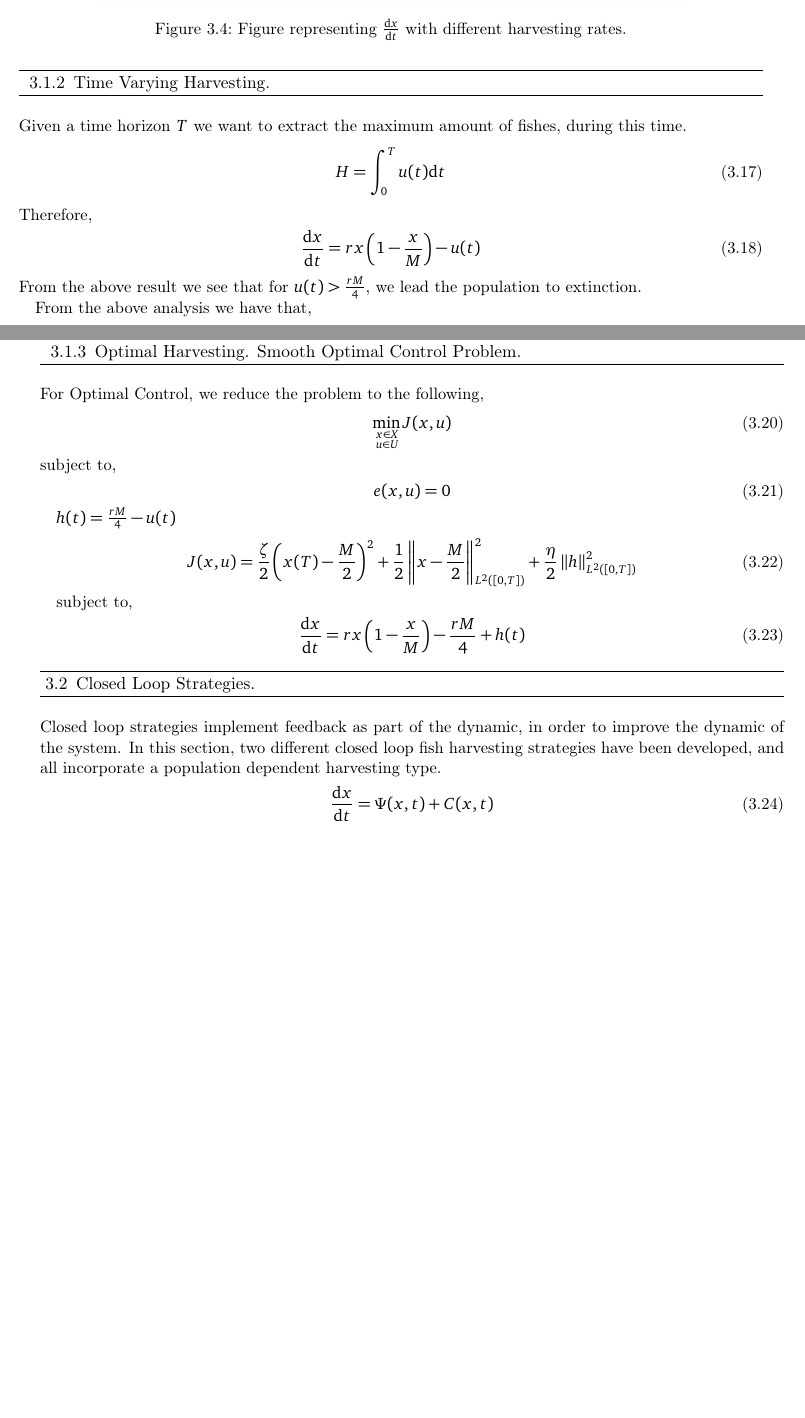
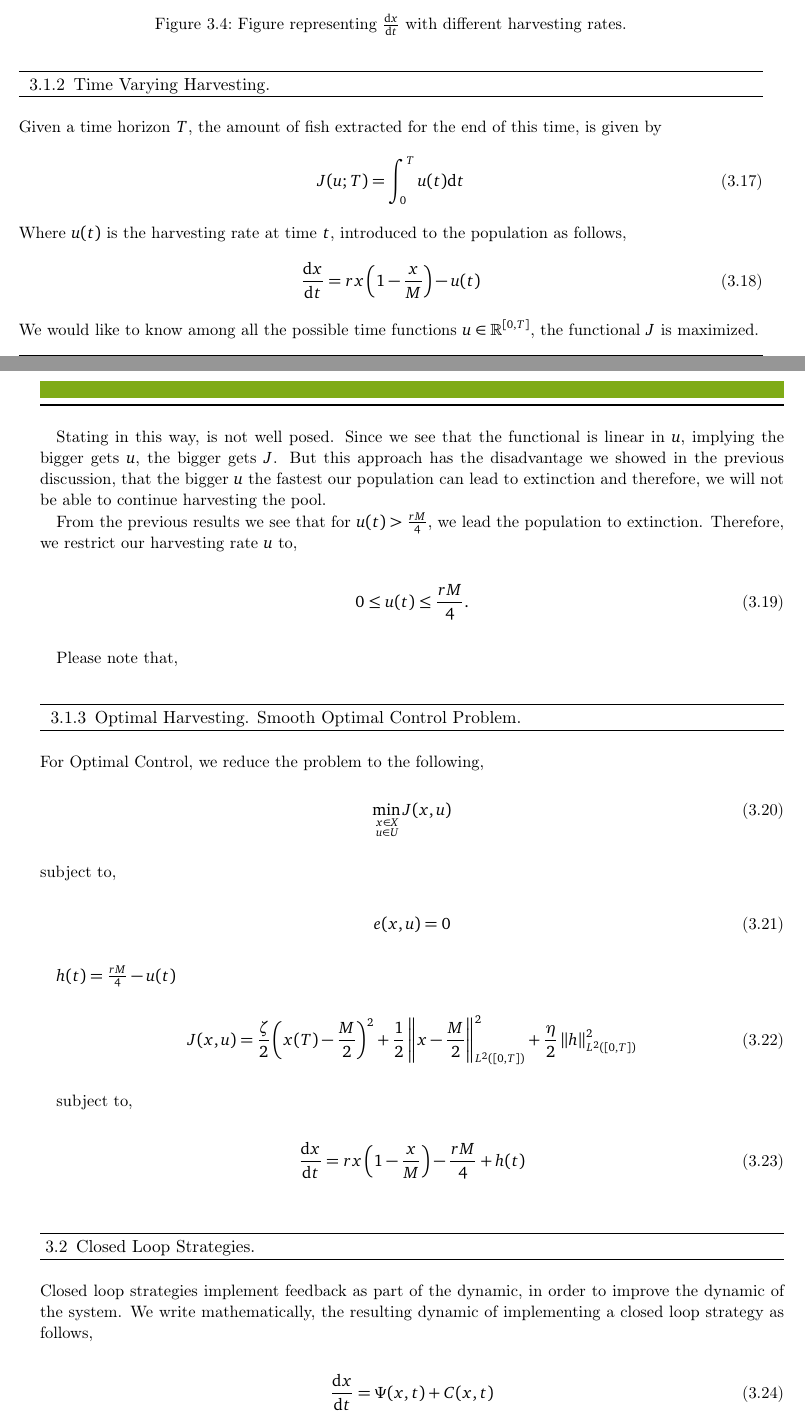
Before and after one commit to oscarram/Optimal-Harvesting, a LaTeX document (Reporte/Reporte.tex, which reads Reporte/FishingStrategies/ClosedLoop/OptimalHarvest/report.tex, Reporte/FishingStrategies/ClosedLoop/report.tex, Reporte/FishingStrategies/OpenLoop/TimeHarvesting/report.tex): two parts of pages 14 and 15 of 22 before the commit and two parts of pages 14 and 15 of 23 after it, joined at a grey line, cut so that both start at the same text, the shorter picture padded with empty space. The pictures show the PDF file Reporte/Reporte.pdf that the author committed with the source.

Commit message:
Correcting erros

```diff
--- a/Reporte/FishingStrategies/ClosedLoop/OptimalHarvest/report.tex
+++ b/Reporte/FishingStrategies/ClosedLoop/OptimalHarvest/report.tex
@@ -49,7 +49,7 @@ Given a time horizon $\bar{T}=24$ time units (usually given in months), above wi
 	\end{subfigure}
 \end{figure}
 
-The first graph show the total population of fishes during the time, and the second one represent the amount of fishes that are harvest from the model. As we can see the population goes to an stability point that is equal to $\left(1-\frac{p}{r}\right)M$ and in the same way the amount of fishes that we harvest goes to $\left(1-\frac{p}{r}\right)M\bar{p}^*$. The following graphs shows the variation $\bar{p}^*\pm0.1$  an the effect in the amount of harvested fish, please note how the stable fixed points lie below $M/2$:
+The first graph show the total population of fishes during the time, and the second one represent the amount of fishes that are harvest from the model. As we can see the population goes to an stability point that is equal to $\left(1-\frac{p}{r}\right)M$ and in the same way the amount of fishes that we harvest goes to $\bar{p}^*\left(1-\bar{p}\right)M$. The following graphs shows the variation $\bar{p}^*\pm0.1$  an the effect in the amount of harvested fish, please note how the stable fixed points lie below $M/2$:
 \begin{figure}[H]
 	\centering
 	\begin{subfigure}[b]{0.45\textwidth}
--- a/Reporte/FishingStrategies/ClosedLoop/report.tex
+++ b/Reporte/FishingStrategies/ClosedLoop/report.tex
@@ -1,4 +1,4 @@
-Closed loop strategies implement feedback as part of the dynamic, in order to improve the dynamic of the system. In this section, two different closed loop fish harvesting strategies have been developed, and all incorporate a population dependent harvesting type.
+Closed loop strategies implement feedback as part of the dynamic, in order to improve the dynamic of the system. We write mathematically, the resulting dynamic of implementing a closed loop strategy as follows,
 \begin{equation}
 \dev{x}{t}=\Psi(x,t)+C(x,t)
 \end{equation}
--- a/Reporte/FishingStrategies/OpenLoop/TimeHarvesting/report.tex
+++ b/Reporte/FishingStrategies/OpenLoop/TimeHarvesting/report.tex
@@ -1,14 +1,18 @@
-Given a time horizon $T$ we want to extract the maximum amount of fishes, during this time.
+Given a time horizon $T$, the amount of fish extracted for the end of this time, is given by
 \begin{equation}
-H=\int_{0}^{T} u(t)\diff{t}
+	J(u;T)=\int_{0}^{T} u(t)\diff{t}
 \end{equation}
-Therefore,
+Where $u(t)$ is the harvesting rate at time $t$, introduced to the population as follows,
 \begin{equation}
-	\dev{x}{t}=rx\left(1-\frac{x}{M}\right)-u(t)
+	\dev{x}{t}=rx\left(1-\frac{x}{M}\right)-u(t) \label{eq: HarvestOpenLoop}
 \end{equation}
-From the above result we see that for $u(t)>\frac{rM}{4}$, we lead the population to extinction.
+We would like to know among all the possible time functions $u\in \mathbb{R}^{[0,T]}$, the functional $J$ is maximized.
 
-From the above analysis we have that,
+Stating in this way, is not well posed. Since we see that the functional is linear in $u$, implying the bigger gets $u$, the bigger gets $J$. But this approach has the disadvantage we showed in the previous discussion, that the bigger $u$ the fastest our population can lead to extinction and therefore, we will not be able to continue harvesting the pool.
+
+From the previous results we see that for $u(t)>\frac{rM}{4}$, we lead the population to extinction. Therefore, we restrict our harvesting rate $u$ to,
 \begin{equation}
-0<u\leq\frac{rM}{4}
+0\leq u(t)\leq\frac{rM}{4}.
 \end{equation}
+
+Please note that,
```
Also changed, not shown: Reporte/Model/WienerProcess/report.tex (+1 -1 lines), Reporte/Reporte.pdf, Reporte/FishingStrategies/ClosedLoop/OptimalHarvest/report.tex (2 more changed lines), Reporte/FishingStrategies/ClosedLoop/report.tex (2 more changed lines), 4 other files.
